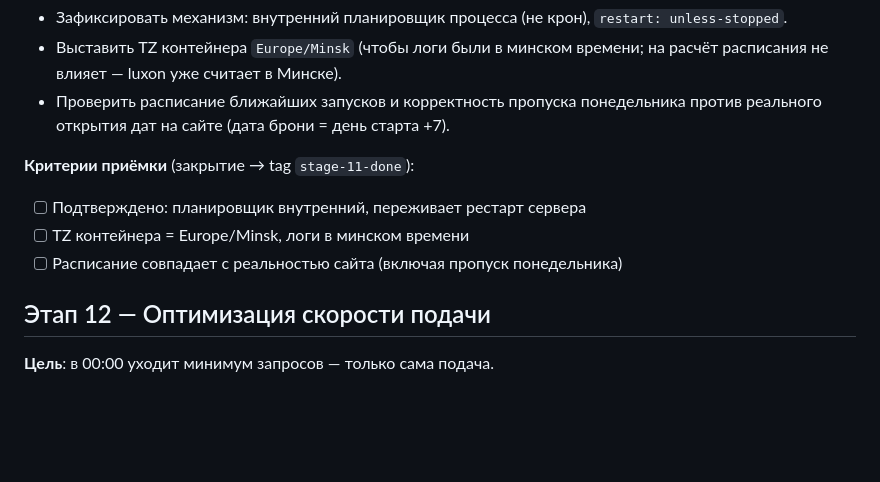
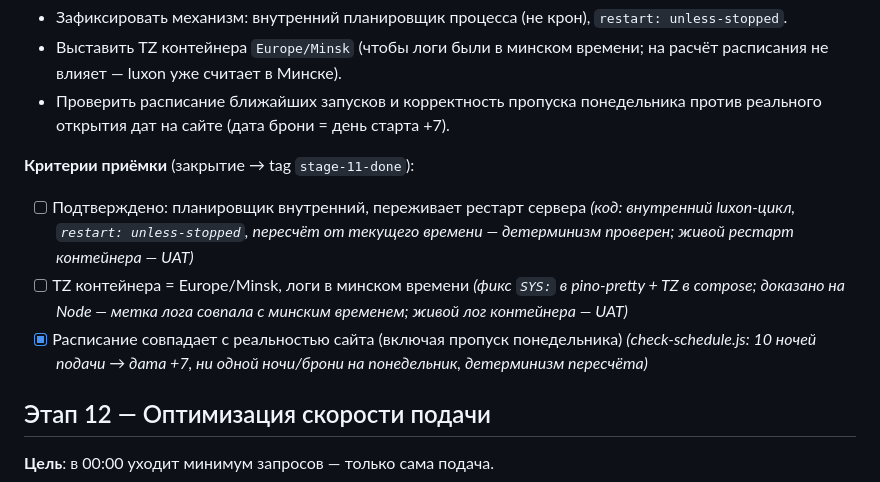
Before and after one commit to dimatolpygin/torgi, a Markdown page: docs/ROADMAP.md, the part around the change. GitHub-like rendering; blank space fills up the shorter version.

Commit message:
docs(roadmap): этап 11 — критерий расписания закрыт, TZ/рестарт ждут живого UAT

```diff
--- a/docs/ROADMAP.md
+++ b/docs/ROADMAP.md
@@ -233,9 +233,9 @@
   реального открытия дат на сайте (дата брони = день старта +7).
 
 **Критерии приёмки** (закрытие → tag `stage-11-done`):
-- [ ] Подтверждено: планировщик внутренний, переживает рестарт сервера
-- [ ] TZ контейнера = Europe/Minsk, логи в минском времени
-- [ ] Расписание совпадает с реальностью сайта (включая пропуск понедельника)
+- [ ] Подтверждено: планировщик внутренний, переживает рестарт сервера _(код: внутренний luxon-цикл, `restart: unless-stopped`, пересчёт от текущего времени — детерминизм проверен; живой рестарт контейнера — UAT)_
+- [ ] TZ контейнера = Europe/Minsk, логи в минском времени _(фикс `SYS:` в pino-pretty + TZ в compose; доказано на Node — метка лога совпала с минским временем; живой лог контейнера — UAT)_
+- [x] Расписание совпадает с реальностью сайта (включая пропуск понедельника) _(check-schedule.js: 10 ночей подачи → дата +7, ни одной ночи/брони на понедельник, детерминизм пересчёта)_
 
 ## Этап 12 — Оптимизация скорости подачи
 
```
